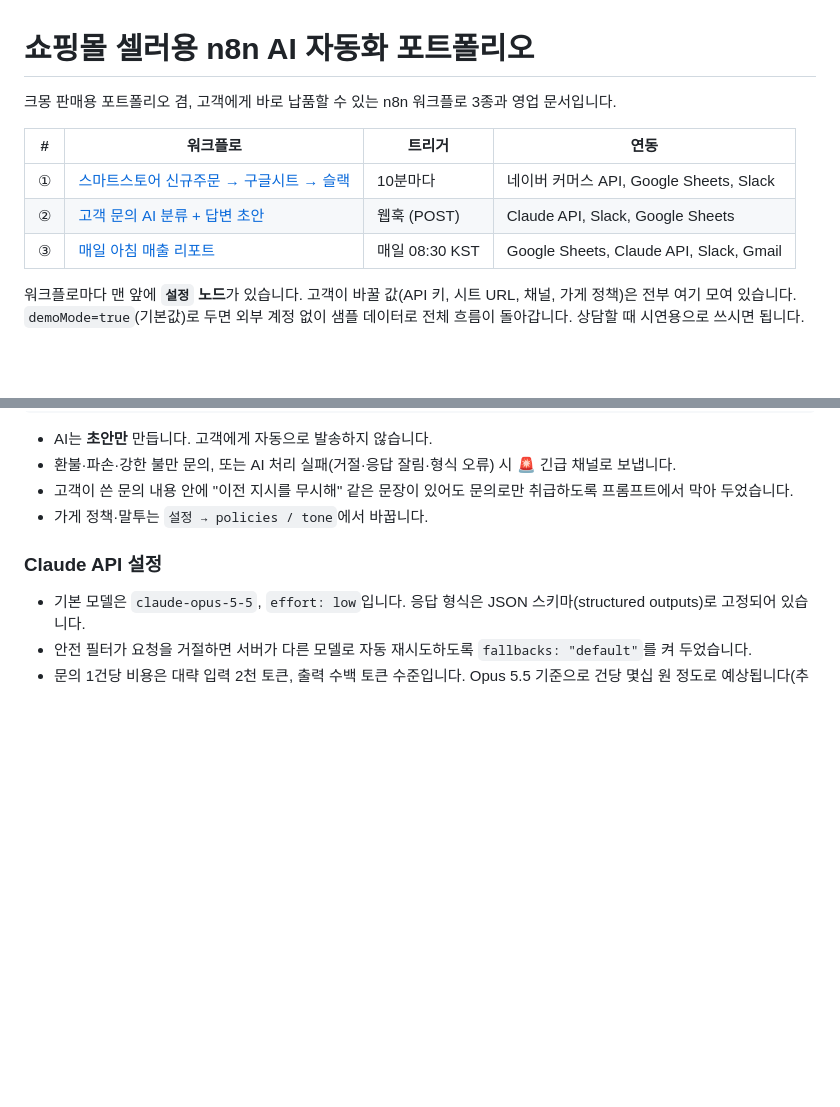
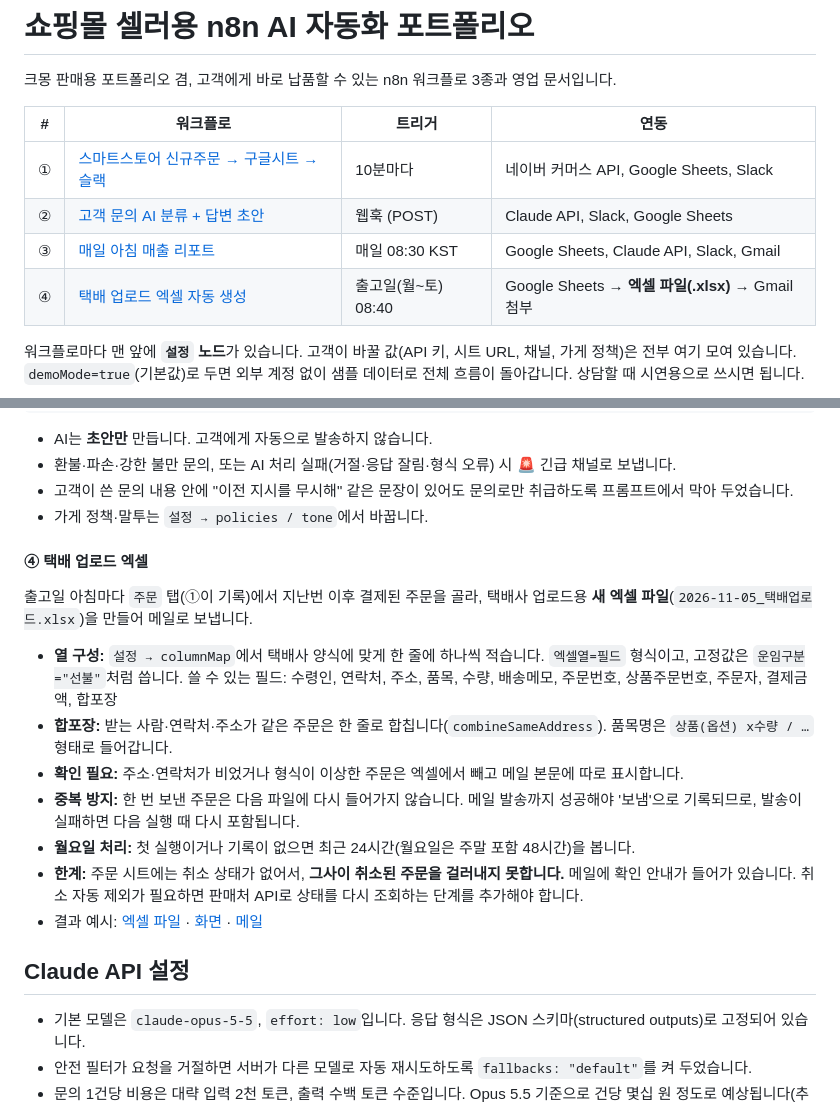
Before and after one commit to longggt57/-, a Markdown page: README.md, 2 parts joined by grey strips. Rendered like a GitHub page; blank space fills up the shorter version.

```diff
--- a/README.md
+++ b/README.md
@@ -7,6 +7,7 @@
 | ① | [스마트스토어 신규주문 → 구글시트 → 슬랙](workflows/01_스마트스토어_주문_시트_슬랙.json) | 10분마다 | 네이버 커머스 API, Google Sheets, Slack |
 | ② | [고객 문의 AI 분류 + 답변 초안](workflows/02_고객문의_AI_답변초안.json) | 웹훅 (POST) | Claude API, Slack, Google Sheets |
 | ③ | [매일 아침 매출 리포트](workflows/03_일일_매출리포트.json) | 매일 08:30 KST | Google Sheets, Claude API, Slack, Gmail |
+| ④ | [택배 업로드 엑셀 자동 생성](workflows/04_택배업로드_엑셀_자동생성.json) | 출고일(월~토) 08:40 | Google Sheets → **엑셀 파일(.xlsx)** → Gmail 첨부 |
 
 워크플로마다 맨 앞에 **`설정` 노드**가 있습니다. 고객이 바꿀 값(API 키, 시트 URL, 채널, 가게 정책)은 전부 여기 모여 있습니다.
 `demoMode=true`(기본값)로 두면 외부 계정 없이 샘플 데이터로 전체 흐름이 돌아갑니다. 상담할 때 시연용으로 쓰시면 됩니다.
@@ -91,7 +92,19 @@ docs/        인터뷰 질문지, 크몽 상세페이지 초안, 스크린샷
 - 고객이 쓴 문의 내용 안에 "이전 지시를 무시해" 같은 문장이 있어도 문의로만 취급하도록 프롬프트에서 막아 두었습니다.
 - 가게 정책·말투는 `설정 → policies / tone`에서 바꿉니다.
 
-### Claude API 설정
+#### ④ 택배 업로드 엑셀
+출고일 아침마다 `주문` 탭(①이 기록)에서 지난번 이후 결제된 주문을 골라, 택배사 업로드용 **새 엑셀 파일**(`2026-11-05_택배업로드.xlsx`)을 만들어 메일로 보냅니다.
+
+- **열 구성:** `설정 → columnMap`에서 택배사 양식에 맞게 한 줄에 하나씩 적습니다. `엑셀열=필드` 형식이고, 고정값은 `운임구분="선불"`처럼 씁니다.
+  쓸 수 있는 필드: 수령인, 연락처, 주소, 품목, 수량, 배송메모, 주문번호, 상품주문번호, 주문자, 결제금액, 합포장
+- **합포장:** 받는 사람·연락처·주소가 같은 주문은 한 줄로 합칩니다(`combineSameAddress`). 품목명은 `상품(옵션) x수량 / …` 형태로 들어갑니다.
+- **확인 필요:** 주소·연락처가 비었거나 형식이 이상한 주문은 엑셀에서 빼고 메일 본문에 따로 표시합니다.
+- **중복 방지:** 한 번 보낸 주문은 다음 파일에 다시 들어가지 않습니다. 메일 발송까지 성공해야 '보냄'으로 기록되므로, 발송이 실패하면 다음 실행 때 다시 포함됩니다.
+- **월요일 처리:** 첫 실행이거나 기록이 없으면 최근 24시간(월요일은 주말 포함 48시간)을 봅니다.
+- **한계:** 주문 시트에는 취소 상태가 없어서, **그사이 취소된 주문을 걸러내지 못합니다.** 메일에 확인 안내가 들어가 있습니다. 취소 자동 제외가 필요하면 판매처 API로 상태를 다시 조회하는 단계를 추가해야 합니다.
+- 결과 예시: [엑셀 파일](docs/sample_output/2026-11-04_택배업로드.xlsx) · [화면](docs/screenshots/05_택배엑셀_결과파일.png) · [메일](docs/screenshots/05_택배엑셀_메일.png)
+
+## Claude API 설정
 - 기본 모델은 `claude-opus-5-5`, `effort: low`입니다. 응답 형식은 JSON 스키마(structured outputs)로 고정되어 있습니다.
 - 안전 필터가 요청을 거절하면 서버가 다른 모델로 자동 재시도하도록 `fallbacks: "default"`를 켜 두었습니다.
 - 문의 1건당 비용은 대략 입력 2천 토큰, 출력 수백 토큰 수준입니다. Opus 5.5 기준으로 건당 몇십 원 정도로 예상됩니다(추정치, 실제 사용량 확인 필요).
```
Also changed, not shown: other parts of README.md (+1 -1 lines), docs/screenshots/05_택배엑셀_결과파일.png (added), docs/screenshots/05_택배엑셀_메일.png (added), docs/screenshots/05_택배엑셀_워크플로.png (added), 11 other files.
